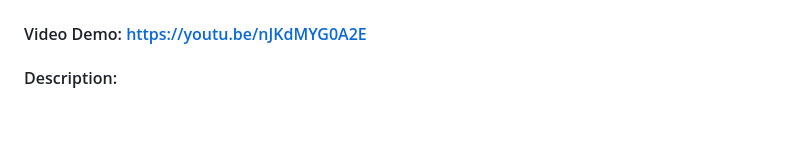
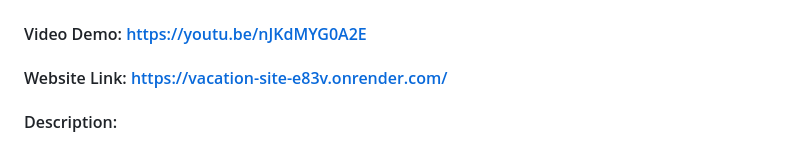
Before and after one commit to ZenChris18/Vacation-Site, a Markdown page: README.md, the part around the change. Rendered like a GitHub page; blank space fills up the shorter version.

Commit message:
Update README.md
Added website link

```diff
--- a/README.md
+++ b/README.md
@@ -1,6 +1,7 @@
 # PHGetaway - Vacation Spots Management Web App
 
 #### Video Demo:  https://youtu.be/nJKdMYG0A2E
+#### Website Link: https://vacation-site-e83v.onrender.com/
 
 #### Description:
 This project is a web application that showcases various vacation spots in the Philippines and also worldwide vacation spots but it isn't the main focus. It loads vacation spot data from a dataset i made and allows users to view details of each spot by clicking on the respective cards. The application has a feature that users can scroll infinitely to fetch more vacation spots as the user scrolls down the page.
```
